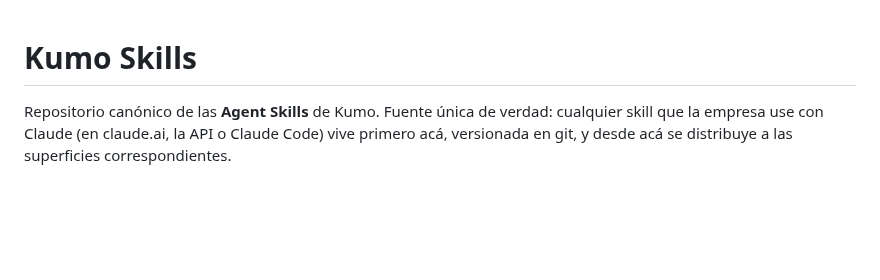
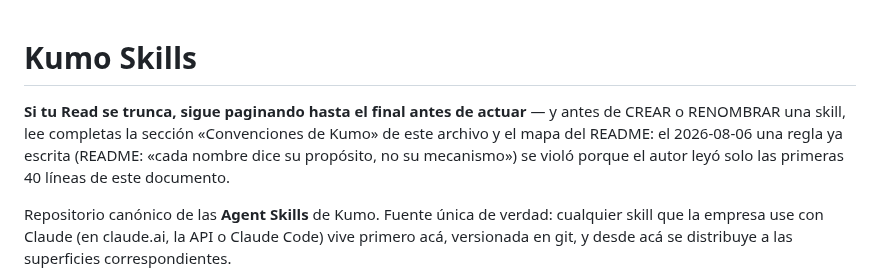
Before and after one commit to JoaquinMulet/kumo-skills, a Markdown page: CLAUDE.md, the part around the change. GitHub-like rendering; blank space fills up the shorter version.

Commit message:
CLAUDE.md: directiva de paginado y lectura completa de convenciones en la primera linea
Aplicacion de la prescripcion de desarrollo-riguroso que faltaba en este
repo: el 2026-08-06 una regla ya escrita del README se violo por lectura
parcial de este documento.

Co-Authored-By: Claude Fable 5 <noreply@anthropic.com>

```diff
--- a/CLAUDE.md
+++ b/CLAUDE.md
@@ -1,4 +1,10 @@
 # Kumo Skills
+
+**Si tu Read se trunca, sigue paginando hasta el final antes de actuar** — y
+antes de CREAR o RENOMBRAR una skill, lee completas la sección «Convenciones
+de Kumo» de este archivo y el mapa del README: el 2026-08-06 una regla ya
+escrita (README: «cada nombre dice su propósito, no su mecanismo») se violó
+porque el autor leyó solo las primeras 40 líneas de este documento.
 
 Repositorio canónico de las **Agent Skills** de Kumo. Fuente única de verdad: cualquier skill que la empresa use con Claude (en claude.ai, la API o Claude Code) vive primero acá, versionada en git, y desde acá se distribuye a las superficies correspondientes.
 
```
